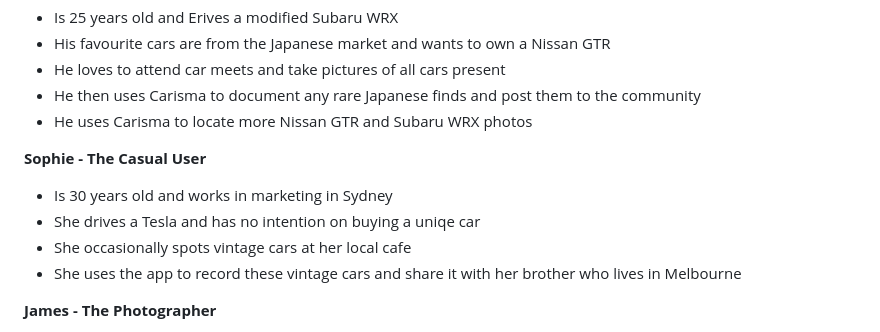
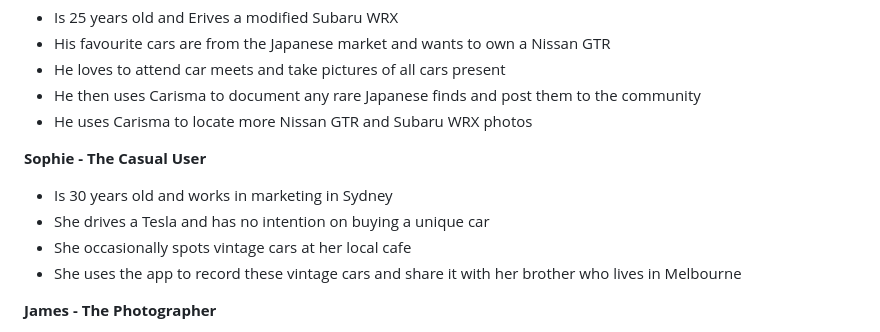
Before and after one commit to Prath07/Carisma, a Markdown page: DESIGN/README.md, the part around the change. Rendered like a GitHub page.

```diff
--- a/DESIGN/README.md
+++ b/DESIGN/README.md
@@ -55,7 +55,7 @@ The following are the different user personas we believe will be using Carisma:
 
 **Sophie - The Casual User**
 * Is 30 years old and works in marketing in Sydney
-* She drives a Tesla and has no intention on buying a uniqe car
+* She drives a Tesla and has no intention on buying a unique car
 * She occasionally spots vintage cars at her local cafe
 * She uses the app to record these vintage cars and share it with her brother who lives in Melbourne
 
```
